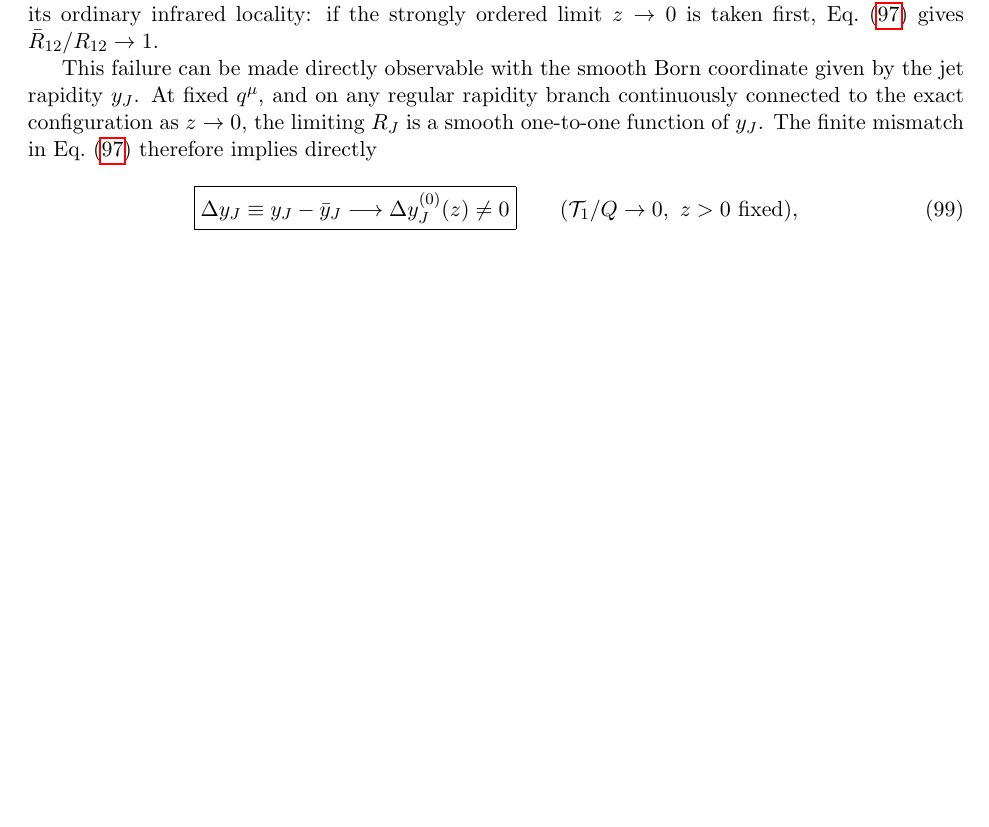
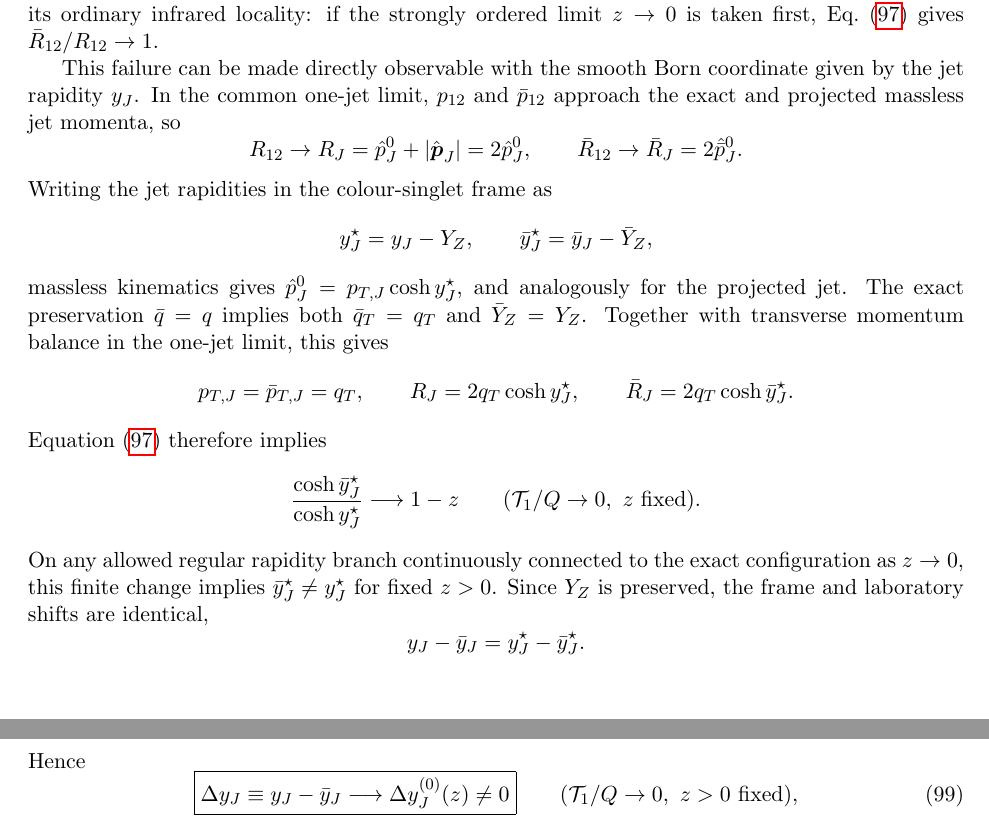
Before and after one commit to alioli/Geneva-Event-Definition, a LaTeX document (main.tex): part of page 21 of 29 before the commit and two parts of pages 21 and 22 of 29 after it, the two joined at a grey line, cut so that both start at the same text, the shorter picture padded with empty space. Compiled offline with pdfLaTeX.

Commit message:
Derive jet rapidity shift from R12

```diff
--- a/main.tex
+++ b/main.tex
@@ -1634,9 +1634,44 @@ ordinary infrared locality: if the strongly ordered limit $z\to0$ is taken first
 Eq.~\eqref{eq:z1j-t1fr-R12-relation} gives $\bar R_{12}/R_{12}\to1$.
 
 This failure can be made directly observable with the smooth Born coordinate given by the jet rapidity $y_J$.
-At fixed $q^\mu$, and on any regular rapidity branch continuously connected to the exact configuration as
-$z\to0$, the limiting $R_J$ is a smooth one-to-one function of $y_J$.  The finite mismatch in
-Eq.~\eqref{eq:z1j-t1fr-R12-relation} therefore implies directly
+In the common one-jet limit, $p_{12}$ and $\bar p_{12}$ approach the exact and projected massless jet momenta,
+so
+\[
+R_{12}\to R_J=\hat p_J^0+|\hat{\boldsymbol p}_J|=2\hat p_J^0,
+\qquad
+\bar R_{12}\to\bar R_J=2\hat{\bar p}_J^0.
+\]
+Writing the jet rapidities in the colour-singlet frame as
+\[
+y_J^\star=y_J-Y_Z,
+\qquad
+\bar y_J^\star=\bar y_J-\bar Y_Z,
+\]
+massless kinematics gives \(\hat p_J^0=p_{T,J}\cosh y_J^\star\), and analogously for the projected jet.  The
+exact preservation \(\bar q=q\) implies both \(\bar q_T=q_T\) and \(\bar Y_Z=Y_Z\).  Together with transverse
+momentum balance in the one-jet limit, this gives
+\[
+p_{T,J}=\bar p_{T,J}=q_T,
+\qquad
+R_J=2q_T\cosh y_J^\star,
+\qquad
+\bar R_J=2q_T\cosh\bar y_J^\star.
+\]
+Equation~\eqref{eq:z1j-t1fr-R12-relation} therefore implies
+\[
+\frac{\cosh\bar y_J^\star}{\cosh y_J^\star}
+\longrightarrow1-z
+\qquad (\mathcal T_1/Q\to0,\ z\text{ fixed}).
+\]
+On any allowed regular rapidity branch continuously connected to the exact configuration as $z\to0$, this
+finite change implies \(\bar y_J^\star\neq y_J^\star\) for fixed $z>0$.  Since \(Y_Z\) is preserved, the
+frame and laboratory shifts are identical,
+\[
+y_J-\bar y_J
+=
+y_J^\star-\bar y_J^\star.
+\]
+Hence
 \begin{equation}
 \boxed{
 \Delta y_J
```
